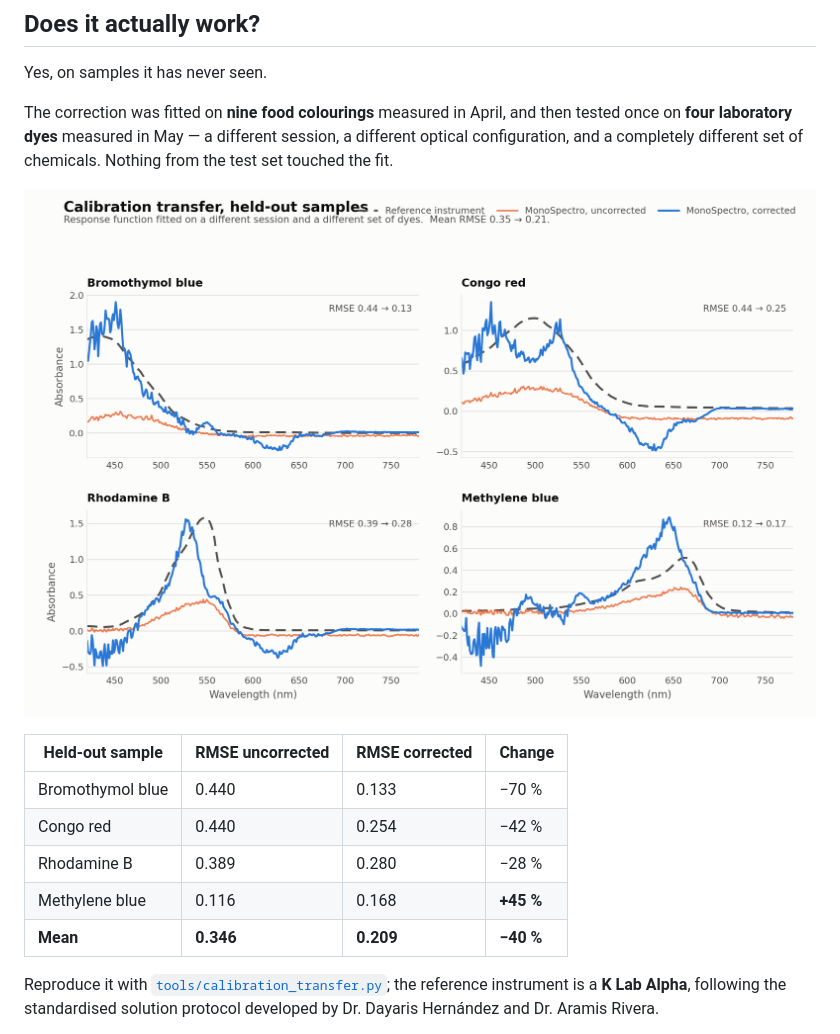
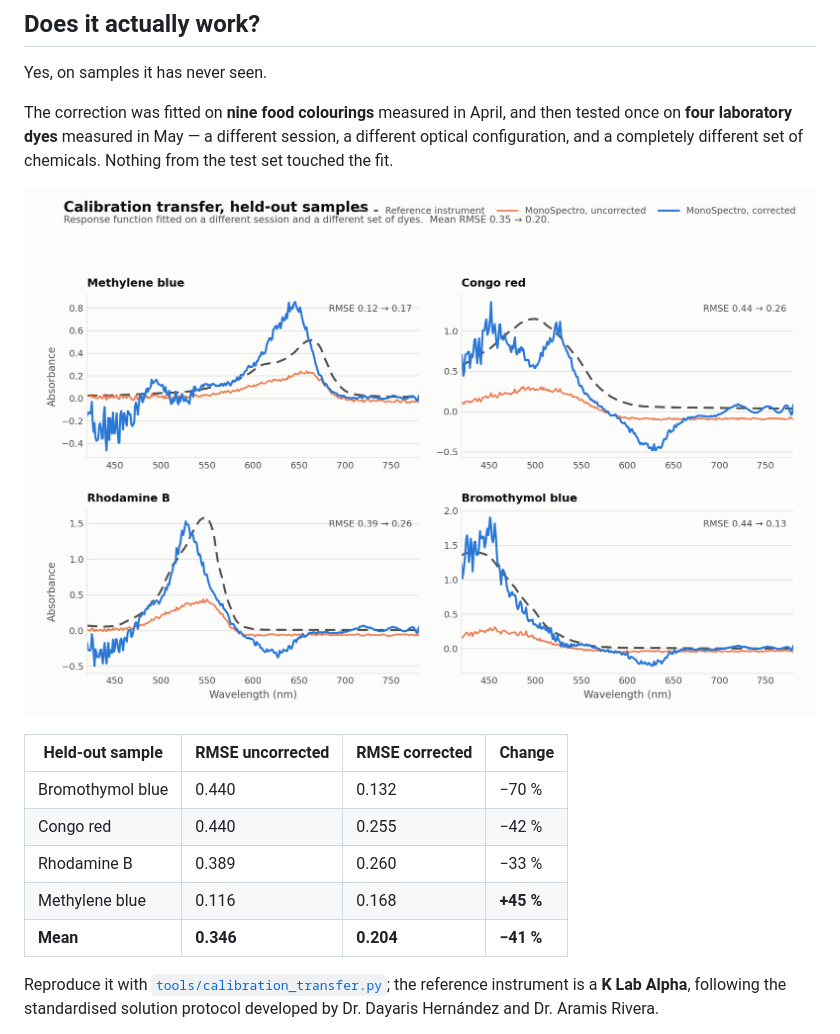
Before and after one commit to alexmanuel27/MonoSpectro, a Markdown page: README.md, the part around one of its changes. Rendered like a GitHub page; pictures changed too: docs/images/validation_transfer_heldout.png.

```diff
--- a/README.md
+++ b/README.md
@@ -81,11 +81,11 @@ test set touched the fit.
 
 | Held-out sample | RMSE uncorrected | RMSE corrected | Change |
 | --- | --- | --- | --- |
-| Bromothymol blue | 0.440 | 0.133 | −70 % |
-| Congo red | 0.440 | 0.254 | −42 % |
-| Rhodamine B | 0.389 | 0.280 | −28 % |
+| Bromothymol blue | 0.440 | 0.132 | −70 % |
+| Congo red | 0.440 | 0.255 | −42 % |
+| Rhodamine B | 0.389 | 0.260 | −33 % |
 | Methylene blue | 0.116 | 0.168 | **+45 %** |
-| **Mean** | **0.346** | **0.209** | **−40 %** |
+| **Mean** | **0.346** | **0.204** | **−41 %** |
 
 Reproduce it with
 [`tools/calibration_transfer.py`](tools/calibration_transfer.py); the reference
```
Also changed, not shown: other parts of README.md (+33 -9 lines), 1 other file.
